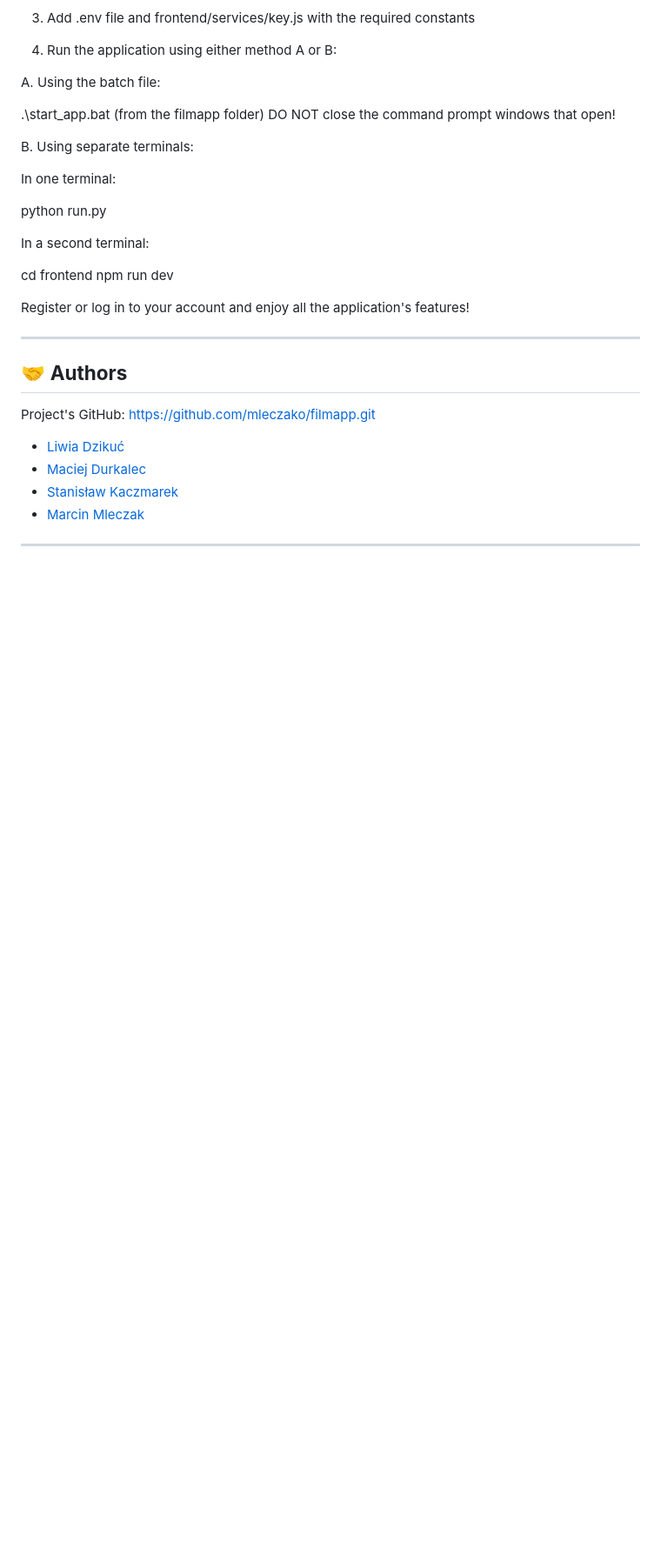
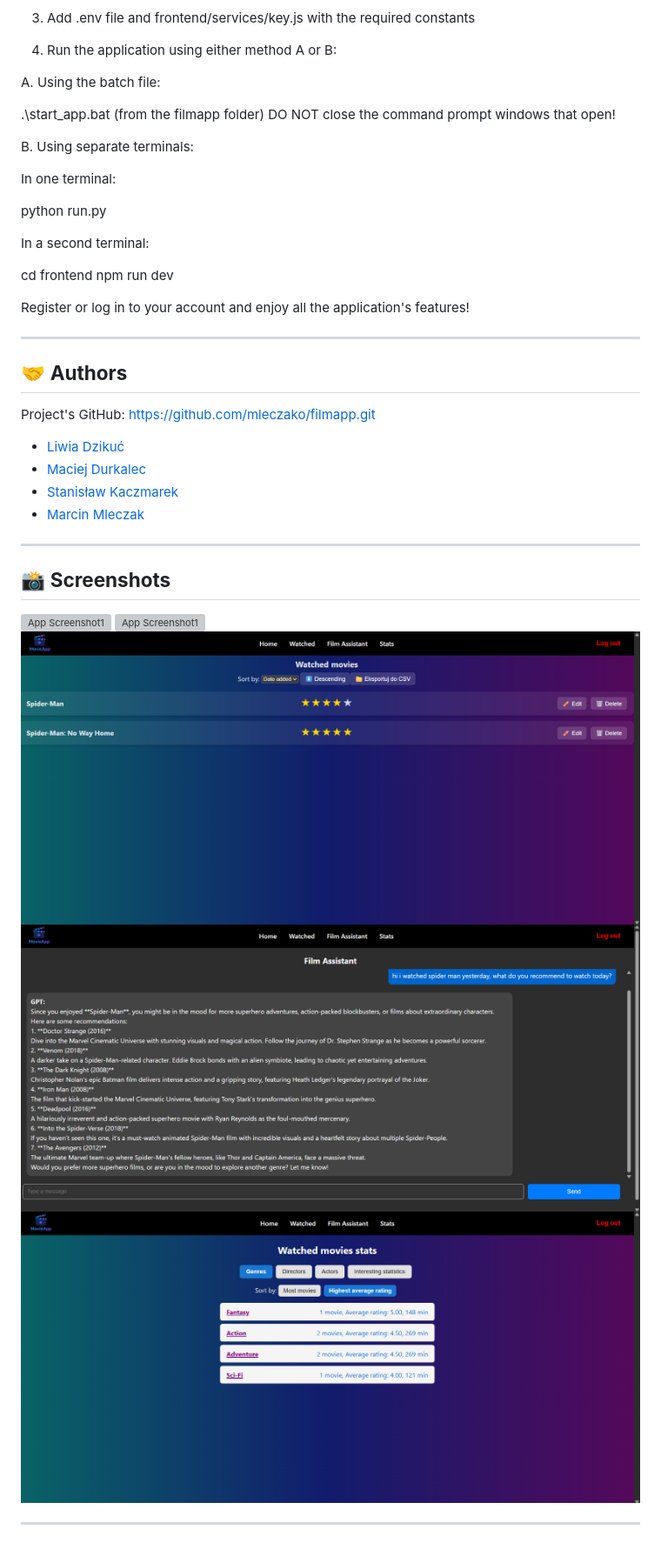
Before and after one commit to mleczako/filmapp, a Markdown page: README.md, the part around the change. Shown at 87% size. Rendered like a GitHub page; pictures changed too: screenshots/movieapp3.png (added), screenshots/movieapp4.png (added), screenshots/movieapp5.png (added); blank space fills up the shorter version; grey boxes are pictures that could not be loaded.

Commit message:
screenshots

```diff
--- a/README.md
+++ b/README.md
@@ -62,3 +62,13 @@ Project's GitHub: https://github.com/mleczako/filmapp.git
 - [Marcin Mleczak](https://github.com/mleczako)
 
 ---
+
+## 📸 **Screenshots**
+
+![App Screenshot1](screenshots/movieapp1.png)
+![App Screenshot1](screenshots/movieapp2.png)
+![App Screenshot1](screenshots/movieapp3.png)
+![App Screenshot1](screenshots/movieapp4.png)
+![App Screenshot1](screenshots/movieapp5.png)
+
+---
```
Also changed, not shown: 2 other files.
